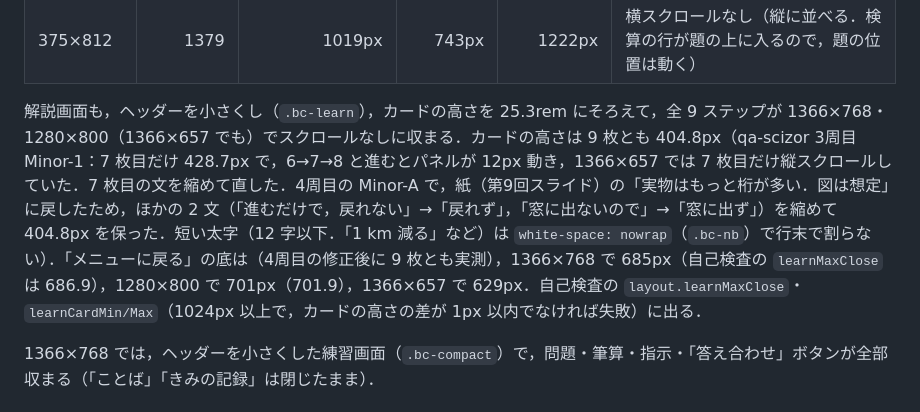
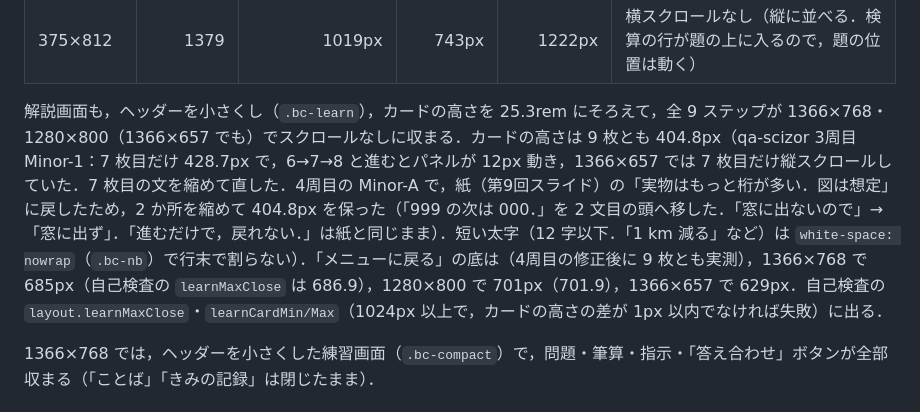
Before and after one commit to tkamiya-ssalesio/cs-math-trainer, a Markdown page: docs/binary-calc-SPEC.md, the part around the change. GitHub-like rendering.

Commit message:
docs(binary-calc): SPEC の解説 7 枚目の短縮の記述を実装（153 行）どおりに直す
Co-Authored-By: Claude Sonnet 5.5 <noreply@anthropic.com>

```diff
--- a/docs/binary-calc-SPEC.md
+++ b/docs/binary-calc-SPEC.md
@@ -108,7 +108,7 @@
 | 1024×768 | 849 | 455px | 483px | 688px | 一部の状態で縦スクロール（ボタンは見える）．要件の外 |
 | 375×812 | 1379 | 1019px | 743px | 1222px | 横スクロールなし（縦に並べる．検算の行が題の上に入るので，題の位置は動く） |
 
-解説画面も，ヘッダーを小さくし（`.bc-learn`），カードの高さを 25.3rem にそろえて，全 9 ステップが 1366×768・1280×800（1366×657 でも）でスクロールなしに収まる．カードの高さは 9 枚とも 404.8px（qa-scizor 3周目 Minor-1：7 枚目だけ 428.7px で，6→7→8 と進むとパネルが 12px 動き，1366×657 では 7 枚目だけ縦スクロールしていた．7 枚目の文を縮めて直した．4周目の Minor-A で，紙（第9回スライド）の「実物はもっと桁が多い．図は想定」に戻したため，ほかの 2 文（「進むだけで，戻れない」→「戻れず」，「窓に出ないので」→「窓に出ず」）を縮めて 404.8px を保った．短い太字（12 字以下．「1 km 減る」など）は `white-space: nowrap`（`.bc-nb`）で行末で割らない）．「メニューに戻る」の底は（4周目の修正後に 9 枚とも実測），1366×768 で 685px（自己検査の `learnMaxClose` は 686.9），1280×800 で 701px（701.9），1366×657 で 629px．自己検査の `layout.learnMaxClose`・`learnCardMin/Max`（1024px 以上で，カードの高さの差が 1px 以内でなければ失敗）に出る．
+解説画面も，ヘッダーを小さくし（`.bc-learn`），カードの高さを 25.3rem にそろえて，全 9 ステップが 1366×768・1280×800（1366×657 でも）でスクロールなしに収まる．カードの高さは 9 枚とも 404.8px（qa-scizor 3周目 Minor-1：7 枚目だけ 428.7px で，6→7→8 と進むとパネルが 12px 動き，1366×657 では 7 枚目だけ縦スクロールしていた．7 枚目の文を縮めて直した．4周目の Minor-A で，紙（第9回スライド）の「実物はもっと桁が多い．図は想定」に戻したため，2 か所を縮めて 404.8px を保った（「999 の次は 000．」を 2 文目の頭へ移した．「窓に出ないので」→「窓に出ず」．「進むだけで，戻れない．」は紙と同じまま）．短い太字（12 字以下．「1 km 減る」など）は `white-space: nowrap`（`.bc-nb`）で行末で割らない）．「メニューに戻る」の底は（4周目の修正後に 9 枚とも実測），1366×768 で 685px（自己検査の `learnMaxClose` は 686.9），1280×800 で 701px（701.9），1366×657 で 629px．自己検査の `layout.learnMaxClose`・`learnCardMin/Max`（1024px 以上で，カードの高さの差が 1px 以内でなければ失敗）に出る．
 
 1366×768 では，ヘッダーを小さくした練習画面（`.bc-compact`）で，問題・筆算・指示・「答え合わせ」ボタンが全部収まる（「ことば」「きみの記録」は閉じたまま）．
 
```
